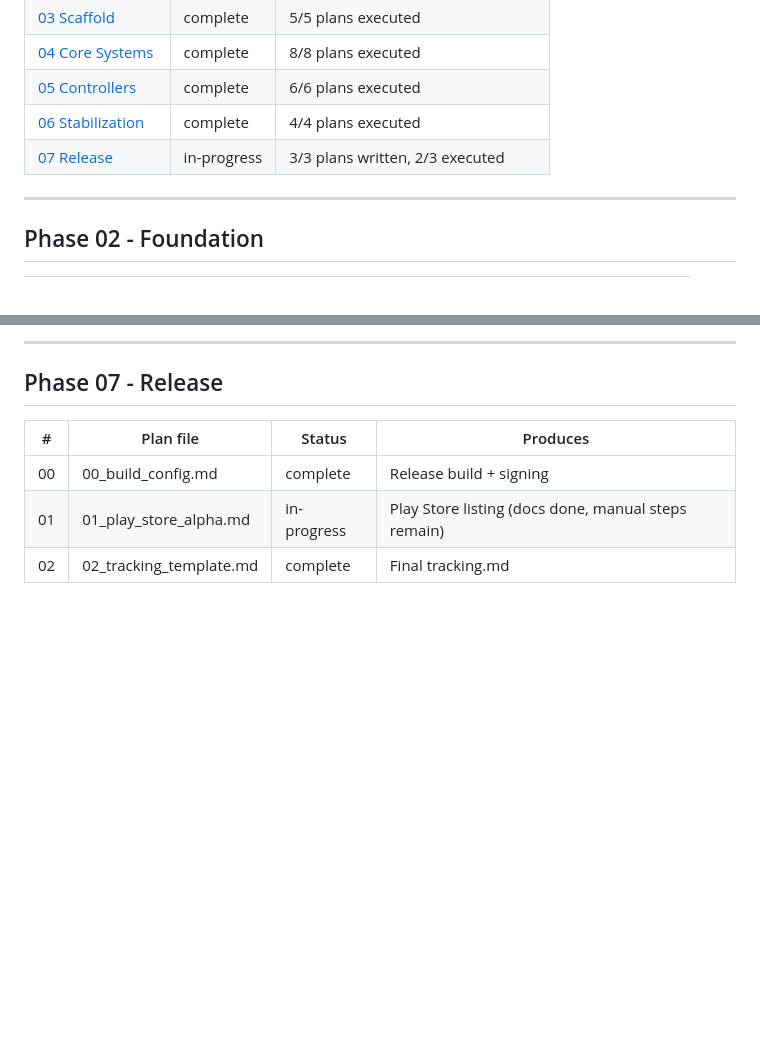
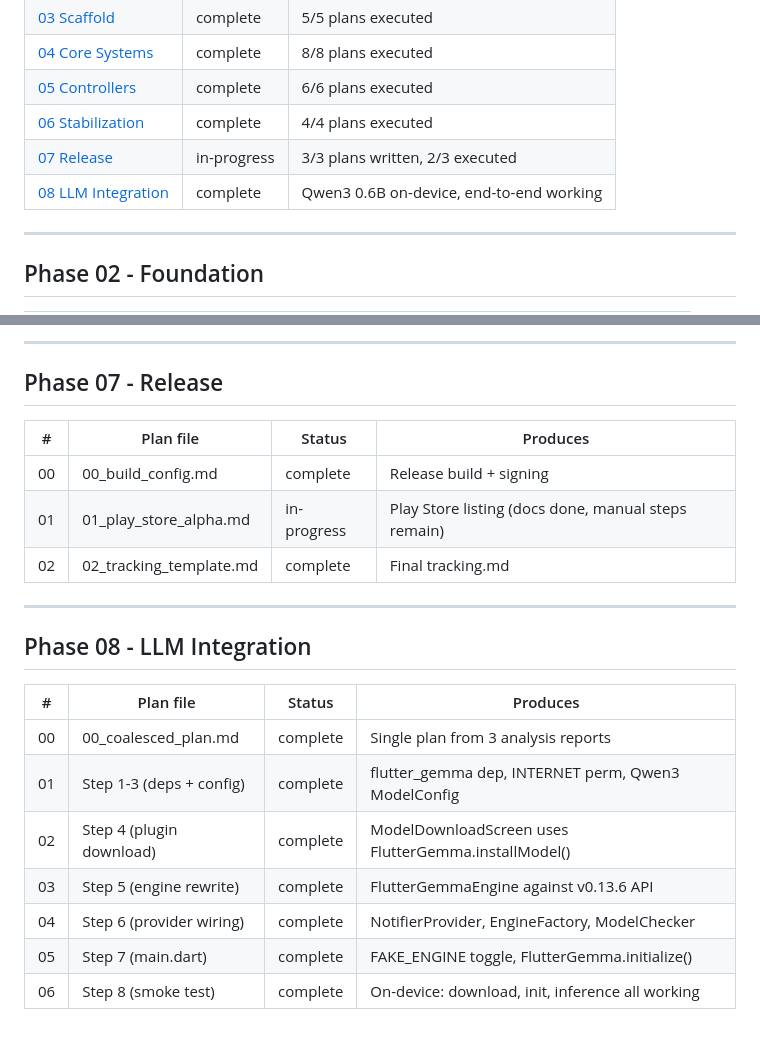
Before and after one commit to Pitrified/flutter-setup-project, a Markdown page: plans/00_tracking.md, 2 parts joined by grey strips. Drawn GitHub-style; blank space fills up the shorter version.

Commit message:
docs: update tracking - mark Phase 08 LLM Integration complete

```diff
--- a/plans/00_tracking.md
+++ b/plans/00_tracking.md
@@ -14,6 +14,7 @@ Single source of truth for progress across all phases.
 | [05 Controllers](05_controllers/README.md) | complete | 6/6 plans executed |
 | [06 Stabilization](06_stabilization/README.md) | complete | 4/4 plans executed |
 | [07 Release](07_release/README.md) | in-progress | 3/3 plans written, 2/3 executed |
+| [08 LLM Integration](08_udpates/00_coalesced_plan.md) | complete | Qwen3 0.6B on-device, end-to-end working |
 
 ---
 
@@ -90,3 +91,17 @@ Single source of truth for progress across all phases.
 | 00 | 00_build_config.md | complete | Release build + signing |
 | 01 | 01_play_store_alpha.md | in-progress | Play Store listing (docs done, manual steps remain) |
 | 02 | 02_tracking_template.md | complete | Final tracking.md |
+
+---
+
+## Phase 08 - LLM Integration
+
+| # | Plan file | Status | Produces |
+|---|-----------|--------|----------|
+| 00 | 00_coalesced_plan.md | complete | Single plan from 3 analysis reports |
+| 01 | Step 1-3 (deps + config) | complete | flutter_gemma dep, INTERNET perm, Qwen3 ModelConfig |
+| 02 | Step 4 (plugin download) | complete | ModelDownloadScreen uses FlutterGemma.installModel() |
+| 03 | Step 5 (engine rewrite) | complete | FlutterGemmaEngine against v0.13.6 API |
+| 04 | Step 6 (provider wiring) | complete | NotifierProvider, EngineFactory, ModelChecker |
+| 05 | Step 7 (main.dart) | complete | FAKE_ENGINE toggle, FlutterGemma.initialize() |
+| 06 | Step 8 (smoke test) | complete | On-device: download, init, inference all working |
```
Also changed, not shown: plans/08_udpates/00_coalesced_plan.md (+9 -9 lines).
